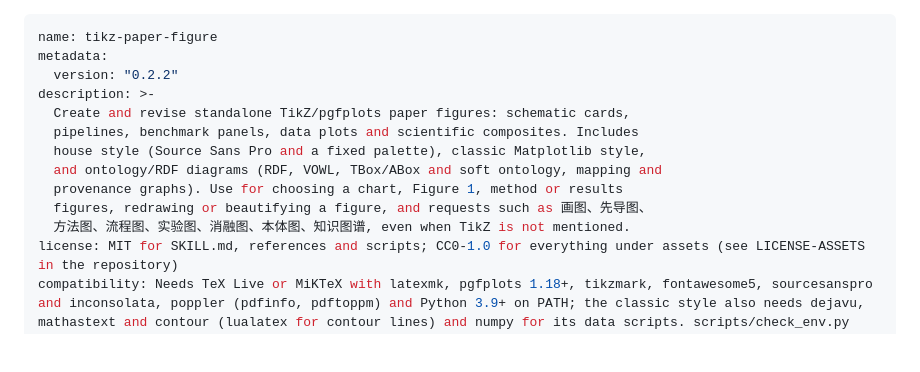
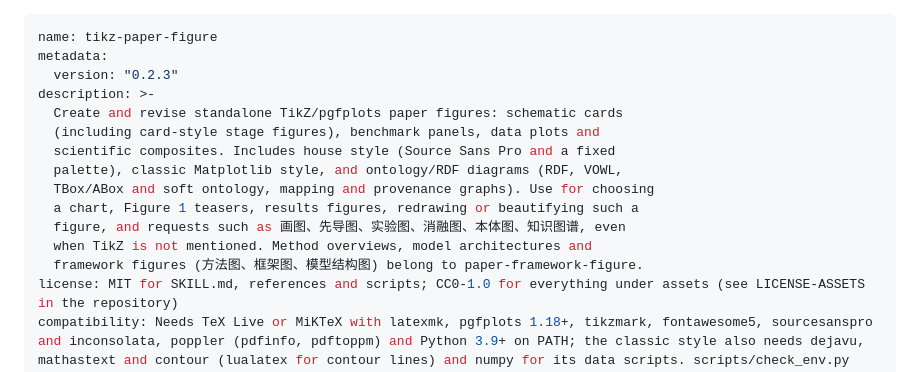
Before and after one commit to HomuraT/tikz-paper-figure, a Markdown page: skills/tikz-paper-figure/SKILL.md, the part around the change. GitHub-like rendering; blank space fills up the shorter version.

Commit message:
Hand method and framework figures to paper-framework-figure
The description no longer claims method and pipeline figures; method
overviews, model architectures and framework figures go to the sibling
skill paper-framework-figure. Card-style stage figures, teasers, results
figures and ontology diagrams stay. Version 0.2.3.

Co-Authored-By: Claude Opus 5.5 <noreply@anthropic.com>

```diff
--- a/skills/tikz-paper-figure/SKILL.md
+++ b/skills/tikz-paper-figure/SKILL.md
@@ -1,15 +1,17 @@
 ---
 name: tikz-paper-figure
 metadata:
-  version: "0.2.2"
+  version: "0.2.3"
 description: >-
-  Create and revise standalone TikZ/pgfplots paper figures: schematic cards,
-  pipelines, benchmark panels, data plots and scientific composites. Includes
-  house style (Source Sans Pro and a fixed palette), classic Matplotlib style,
-  and ontology/RDF diagrams (RDF, VOWL, TBox/ABox and soft ontology, mapping and
-  provenance graphs). Use for choosing a chart, Figure 1, method or results
-  figures, redrawing or beautifying a figure, and requests such as 画图、先导图、
-  方法图、流程图、实验图、消融图、本体图、知识图谱, even when TikZ is not mentioned.
+  Create and revise standalone TikZ/pgfplots paper figures: schematic cards
+  (including card-style stage figures), benchmark panels, data plots and
+  scientific composites. Includes house style (Source Sans Pro and a fixed
+  palette), classic Matplotlib style, and ontology/RDF diagrams (RDF, VOWL,
+  TBox/ABox and soft ontology, mapping and provenance graphs). Use for choosing
+  a chart, Figure 1 teasers, results figures, redrawing or beautifying such a
+  figure, and requests such as 画图、先导图、实验图、消融图、本体图、知识图谱, even
+  when TikZ is not mentioned. Method overviews, model architectures and
+  framework figures (方法图、框架图、模型结构图) belong to paper-framework-figure.
 license: MIT for SKILL.md, references and scripts; CC0-1.0 for everything under assets (see LICENSE-ASSETS in the repository)
 compatibility: Needs TeX Live or MiKTeX with latexmk, pgfplots 1.18+, tikzmark, fontawesome5, sourcesanspro and inconsolata, poppler (pdfinfo, pdftoppm) and Python 3.9+ on PATH; the classic style also needs dejavu, mathastext and contour (lualatex for contour lines) and numpy for its data scripts. scripts/check_env.py verifies all of it.
 ---
```
Also changed, not shown: CHANGELOG.md (+6 -0 lines).
